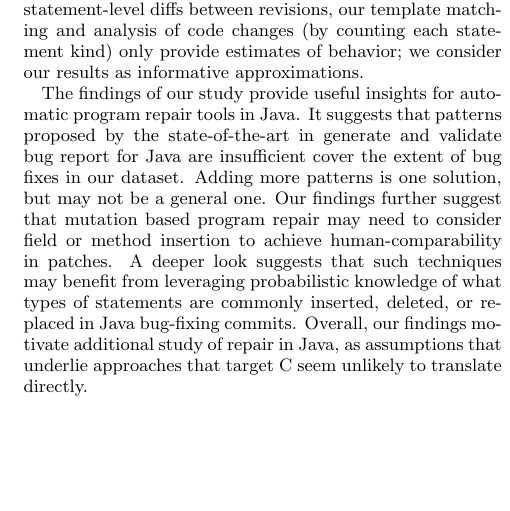
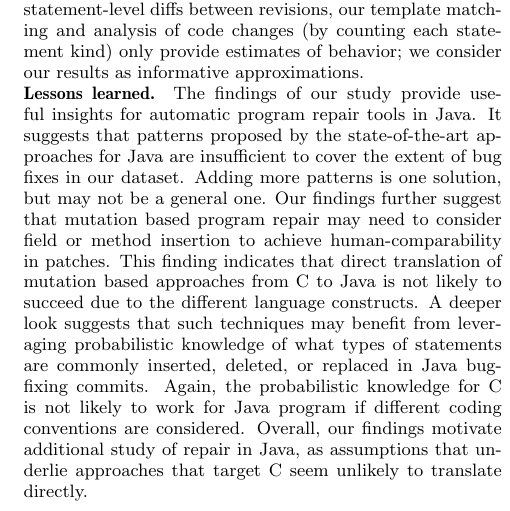
Before and after one commit to mausotog/MSR-Challenge-2016, a LaTeX paper (MSRChallenge2016.tex): part of one column of page 4 of 5, cut so that both start at the same text, the shorter picture padded with empty space. Compiled offline with pdfLaTeX.

Commit message:
Slightly revised Discussion
Emphasize that direct translation from C to Java may not work

```diff
--- a/MSRChallenge2016.tex
+++ b/MSRChallenge2016.tex
@@ -682,18 +682,21 @@ matching and analysis of code changes (by counting each statement kind) only
 provide estimates of behavior; we consider our results as informative
 approximations.
 
-The findings of our study provide useful insights for automatic program repair
-tools in Java. It suggests that patterns proposed by the state-of-the-art in
-generate and validate bug report for Java are insufficient cover the extent of
-bug fixes in our dataset.  Adding more patterns is one solution, but may not be
-a general one.  Our findings further suggest that
-mutation based program repair may need to consider field or method insertion to
-achieve human-comparability in patches.  A deeper look suggests that such
-techniques may benefit from leveraging probabilistic knowledge of what types of
-statements are commonly inserted, deleted, or replaced in Java bug-fixing commits.
-Overall, our findings motivate additional study of
-repair in Java, as assumptions that underlie approaches that target C seem
-unlikely to translate directly.
+\noindent\textbf{Lessons learned.} The findings of our study provide useful
+insights for automatic program repair tools in Java. It suggests that patterns
+proposed by the state-of-the-art approaches for Java are insufficient to cover
+the extent of bug fixes in our dataset.  Adding more patterns is one solution,
+but may not be a general one.  Our findings further suggest that mutation based
+program repair may need to consider field or method insertion to achieve
+human-comparability in patches. This finding indicates that direct translation
+of mutation based approaches from C to Java is not likely to succeed due to the
+different language constructs.  A deeper look suggests that such techniques may
+benefit from leveraging probabilistic knowledge of what types of statements are
+commonly inserted, deleted, or replaced in Java bug-fixing commits. Again, the
+probabilistic knowledge for C is not likely to work for Java program if
+different coding conventions are considered.  Overall, our findings motivate
+additional study of repair in Java, as assumptions that underlie approaches that
+target C seem unlikely to translate directly.
 
 % demonstrate that our knowledge of bug fixing
 % properties in Java is still lacking and therefore more research on it are
```
Also changed, not shown: 1 other file.
